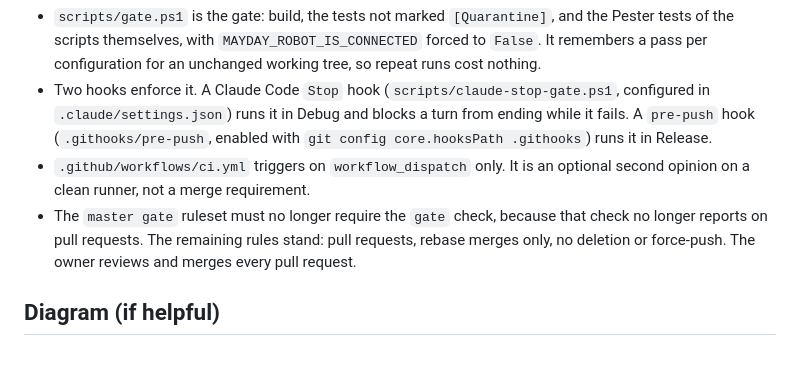
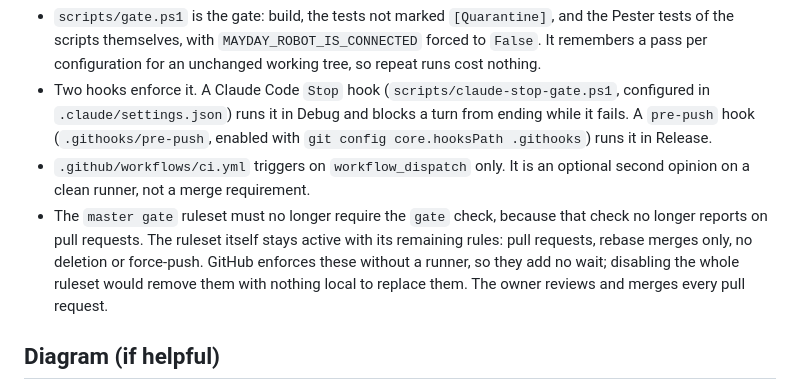
Before and after one commit to LasseBoerresen/Mayday, a Markdown page: docs/adr/0006-run-quality-gates-locally.md, the part around the change. GitHub-like rendering; blank space fills up the shorter version.

Commit message:
docs: keep the master ruleset active without the required CI check
Problem: ADR 0006 said the ruleset should drop only the required `gate`
check, but not that the ruleset itself must stay active. The ruleset was
disabled as a whole, which also turned off the pull request, no-deletion and
no-force-push rules.

Rationale: Those rules are enforced by GitHub without a runner, so keeping
them costs none of the queue time ADR 0006 removes; only the status check
needed a runner. Clarifying the existing decision fits better than a new ADR,
because the decision itself is unchanged.

Impact: No behavioral change. Documents the intended GitHub setting.

Co-Authored-By: Claude Opus 5.5 <noreply@anthropic.com>

```diff
--- a/docs/adr/0006-run-quality-gates-locally.md
+++ b/docs/adr/0006-run-quality-gates-locally.md
@@ -13,7 +13,7 @@ Accepted. Supersedes [ADR 0003](0003-gate-pull-requests-with-one-aggregate-check
 - `scripts/gate.ps1` is the gate: build, the tests not marked `[Quarantine]`, and the Pester tests of the scripts themselves, with `MAYDAY_ROBOT_IS_CONNECTED` forced to `False`. It remembers a pass per configuration for an unchanged working tree, so repeat runs cost nothing.
 - Two hooks enforce it. A Claude Code `Stop` hook (`scripts/claude-stop-gate.ps1`, configured in `.claude/settings.json`) runs it in Debug and blocks a turn from ending while it fails. A `pre-push` hook (`.githooks/pre-push`, enabled with `git config core.hooksPath .githooks`) runs it in Release.
 - `.github/workflows/ci.yml` triggers on `workflow_dispatch` only. It is an optional second opinion on a clean runner, not a merge requirement.
-- The `master gate` ruleset must no longer require the `gate` check, because that check no longer reports on pull requests. The remaining rules stand: pull requests, rebase merges only, no deletion or force-push. The owner reviews and merges every pull request.
+- The `master gate` ruleset must no longer require the `gate` check, because that check no longer reports on pull requests. The ruleset itself stays active with its remaining rules: pull requests, rebase merges only, no deletion or force-push. GitHub enforces these without a runner, so they add no wait; disabling the whole ruleset would remove them with nothing local to replace them. The owner reviews and merges every pull request.
 
 ## Diagram (if helpful)
 
```
